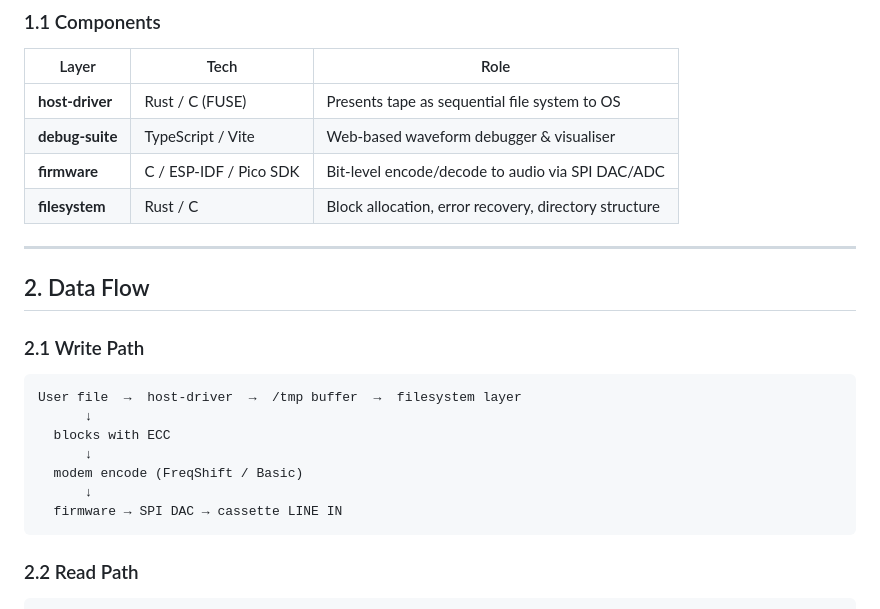
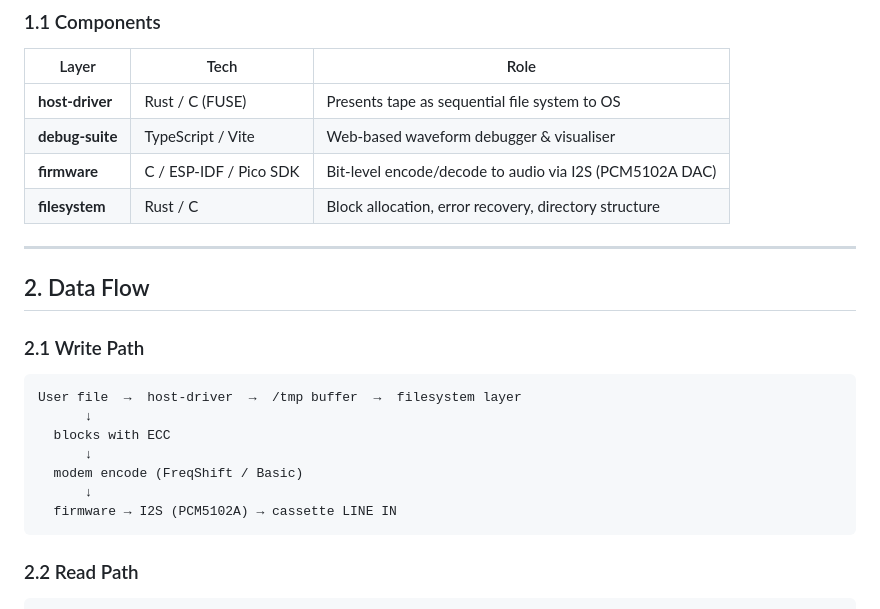
Before and after one commit to Daniel-R-Thornton/TapewormFS, a Markdown page: SPEC.md, the part around one of its changes. Rendered like a GitHub page.

````diff
--- a/SPEC.md
+++ b/SPEC.md
@@ -33,7 +33,7 @@ Store digital files on standard audio cassette tapes.
 |-------|------|------|
 | **host-driver** | Rust / C (FUSE) | Presents tape as sequential file system to OS |
 | **debug-suite** | TypeScript / Vite | Web-based waveform debugger & visualiser |
-| **firmware** | C / ESP-IDF / Pico SDK | Bit-level encode/decode to audio via SPI DAC/ADC |
+| **firmware** | C / ESP-IDF / Pico SDK | Bit-level encode/decode to audio via I2S (PCM5102A DAC) |
 | **filesystem** | Rust / C | Block allocation, error recovery, directory structure |
 
 ---
@@ -49,7 +49,7 @@ User file  →  host-driver  →  /tmp buffer  →  filesystem layer
       ↓
   modem encode (FreqShift / Basic)
       ↓
-  firmware → SPI DAC → cassette LINE IN
+  firmware → I2S (PCM5102A) → cassette LINE IN
 ```
 
 ### 2.2 Read Path
````
Also changed, not shown: other parts of SPEC.md (+28 -3 lines).
